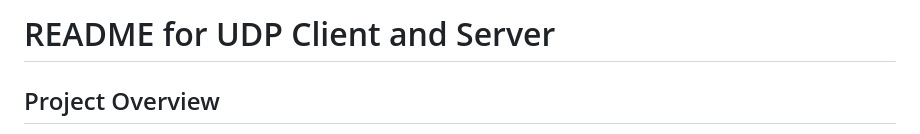
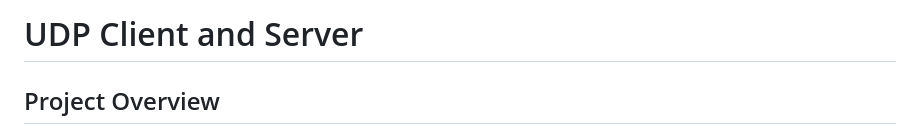
Before and after one commit to zion-off/networks, a Markdown page: udp/README.md, the part around the change. GitHub-like rendering.

```diff
--- a/udp/README.md
+++ b/udp/README.md
@@ -1,4 +1,4 @@
-# README for UDP Client and Server
+# UDP Client and Server
 
 ## Project Overview
 
```
